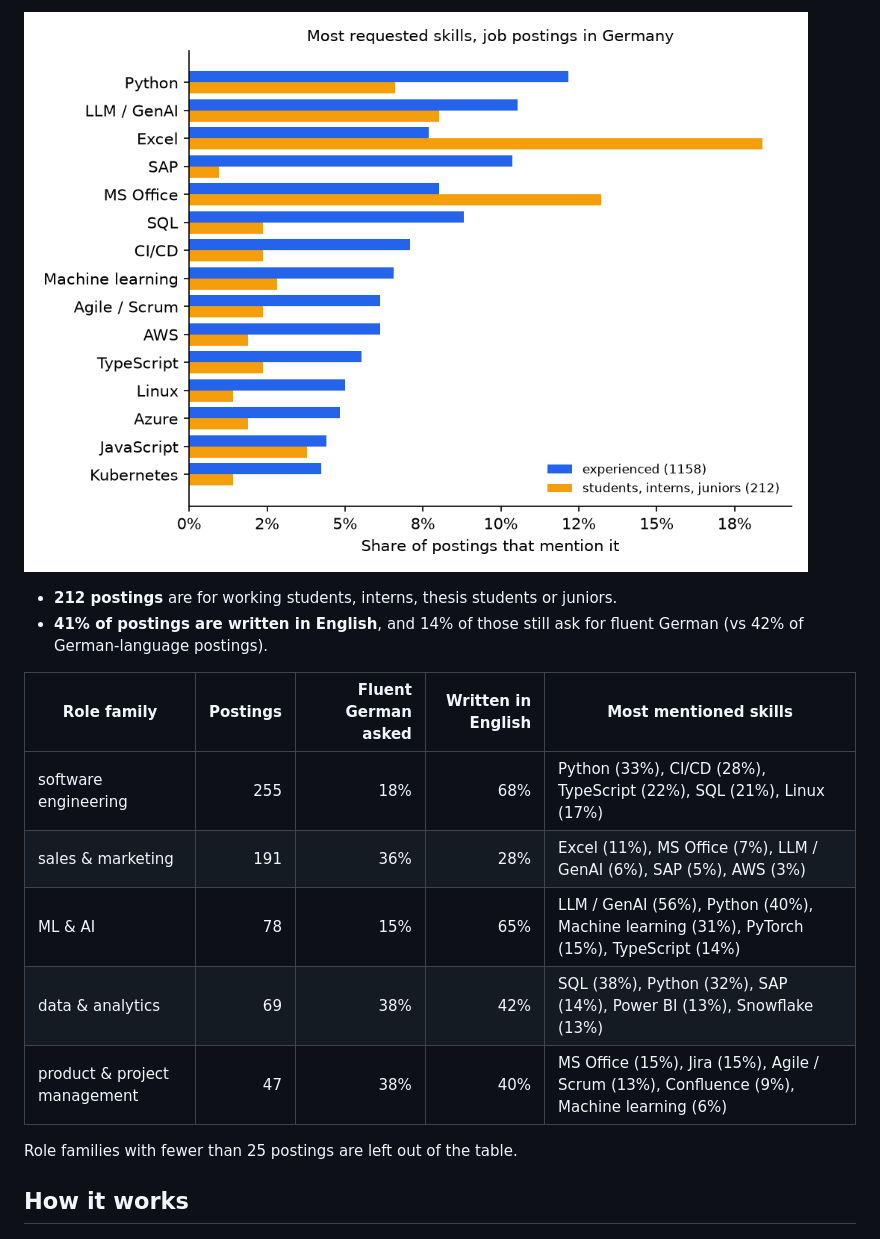
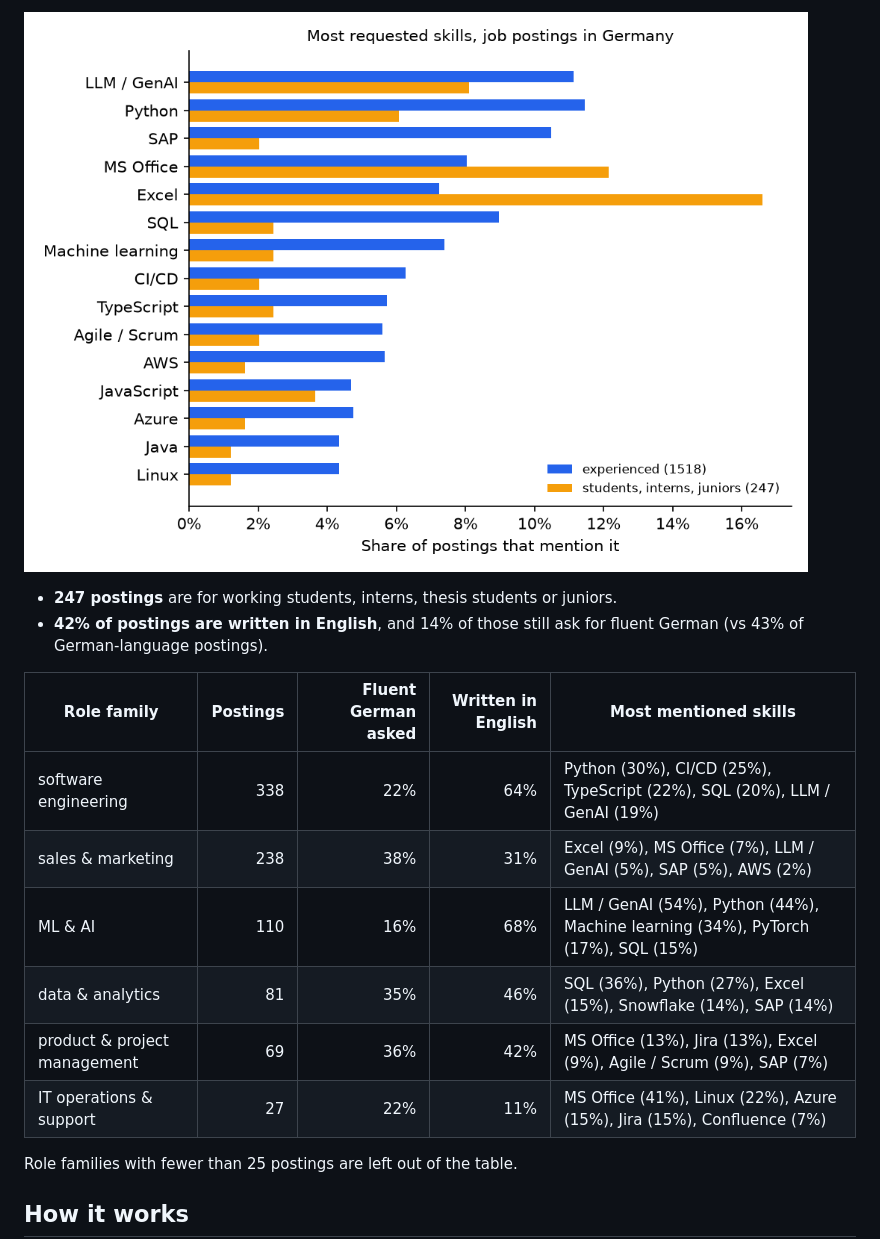
Before and after one commit to sidd-24/job-skill-tracker, a Markdown page: README.md, the part around one of its changes. Rendered like a GitHub page; pictures changed too: docs/top_skills.png.

Commit message:
Daily collection: 2026-11-11

```diff
--- a/README.md
+++ b/README.md
@@ -12,16 +12,17 @@ Which skills do employers in Germany ask for, and does that change over time? A
 
 ![Top skills](docs/top_skills.png)
 
-- **212 postings** are for working students, interns, thesis students or juniors.
-- **41% of postings are written in English**, and 14% of those still ask for fluent German (vs 42% of German-language postings).
+- **247 postings** are for working students, interns, thesis students or juniors.
+- **42% of postings are written in English**, and 14% of those still ask for fluent German (vs 43% of German-language postings).
 
 | Role family | Postings | Fluent German asked | Written in English | Most mentioned skills |
 |---|---:|---:|---:|---|
-| software engineering | 255 | 18% | 68% | Python (33%), CI/CD (28%), TypeScript (22%), SQL (21%), Linux (17%) |
-| sales & marketing | 191 | 36% | 28% | Excel (11%), MS Office (7%), LLM / GenAI (6%), SAP (5%), AWS (3%) |
-| ML & AI | 78 | 15% | 65% | LLM / GenAI (56%), Python (40%), Machine learning (31%), PyTorch (15%), TypeScript (14%) |
-| data & analytics | 69 | 38% | 42% | SQL (38%), Python (32%), SAP (14%), Power BI (13%), Snowflake (13%) |
-| product & project management | 47 | 38% | 40% | MS Office (15%), Jira (15%), Agile / Scrum (13%), Confluence (9%), Machine learning (6%) |
+| software engineering | 338 | 22% | 64% | Python (30%), CI/CD (25%), TypeScript (22%), SQL (20%), LLM / GenAI (19%) |
+| sales & marketing | 238 | 38% | 31% | Excel (9%), MS Office (7%), LLM / GenAI (5%), SAP (5%), AWS (2%) |
+| ML & AI | 110 | 16% | 68% | LLM / GenAI (54%), Python (44%), Machine learning (34%), PyTorch (17%), SQL (15%) |
+| data & analytics | 81 | 35% | 46% | SQL (36%), Python (27%), Excel (15%), Snowflake (14%), SAP (14%) |
+| product & project management | 69 | 36% | 42% | MS Office (13%), Jira (13%), Excel (9%), Agile / Scrum (9%), SAP (7%) |
+| IT operations & support | 27 | 22% | 11% | MS Office (41%), Linux (22%), Azure (15%), Jira (15%), Confluence (7%) |
 
 Role families with fewer than 25 postings are left out of the table.
 <!-- RESULTS:END -->
```
Also changed, not shown: other parts of README.md (+1 -1 lines), 2 other files.
